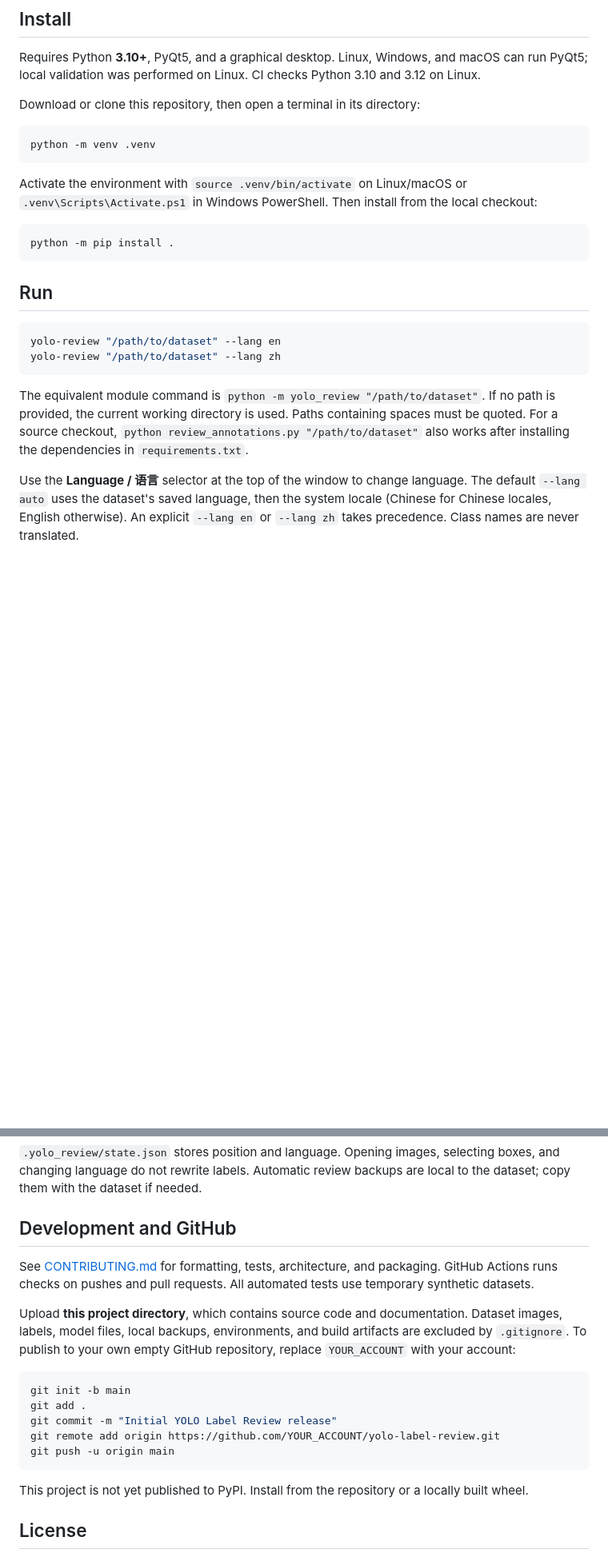
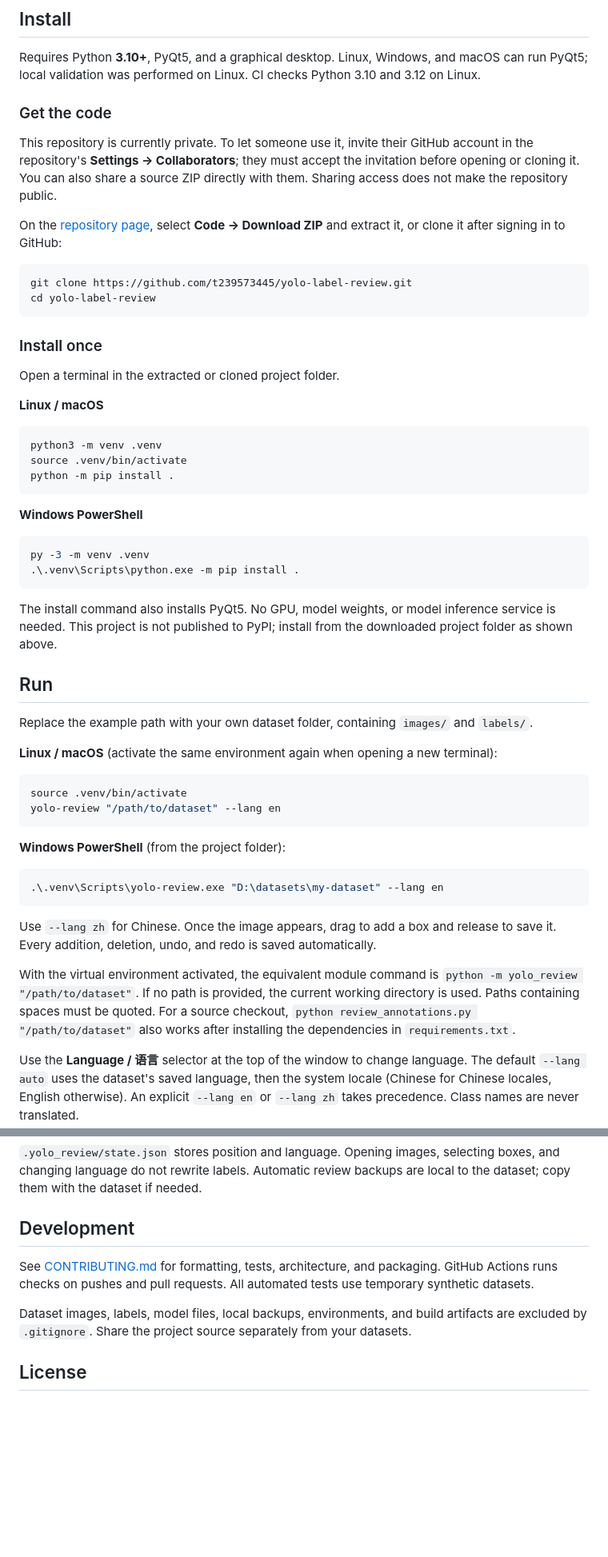
Before and after one commit to t239573445/yolo-label-review, a Markdown page: README.md, 2 parts joined by grey strips. Shown at 80% size. Rendered like a GitHub page; blank space fills up the shorter version.

````diff
--- a/README.md
+++ b/README.md
@@ -18,26 +34,58 @@ A desktop tool for reviewing YOLO object detection annotations. Inspect images,
 
 Requires Python **3.10+**, PyQt5, and a graphical desktop. Linux, Windows, and macOS can run PyQt5; local validation was performed on Linux. CI checks Python 3.10 and 3.12 on Linux.
 
-Download or clone this repository, then open a terminal in its directory:
+### Get the code
+
+This repository is currently private. To let someone use it, invite their GitHub account in the repository's **Settings → Collaborators**; they must accept the invitation before opening or cloning it. You can also share a source ZIP directly with them. Sharing access does not make the repository public.
+
+On the [repository page](https://github.com/t239573445/yolo-label-review), select **Code → Download ZIP** and extract it, or clone it after signing in to GitHub:
 
 ```bash
-python -m venv .venv
+git clone https://github.com/t239573445/yolo-label-review.git
+cd yolo-label-review
 ```
 
-Activate the environment with `source .venv/bin/activate` on Linux/macOS or `.venv\Scripts\Activate.ps1` in Windows PowerShell. Then install from the local checkout:
+### Install once
+
+Open a terminal in the extracted or cloned project folder.
+
+**Linux / macOS**
 
 ```bash
+python3 -m venv .venv
+source .venv/bin/activate
 python -m pip install .
 ```
 
+**Windows PowerShell**
+
+```powershell
+py -3 -m venv .venv
+.\.venv\Scripts\python.exe -m pip install .
+```
+
+The install command also installs PyQt5. No GPU, model weights, or model inference service is needed. This project is not published to PyPI; install from the downloaded project folder as shown above.
+
 ## Run
 
+Replace the example path with your own dataset folder, containing `images/` and `labels/`.
+
+**Linux / macOS** (activate the same environment again when opening a new terminal):
+
 ```bash
+source .venv/bin/activate
 yolo-review "/path/to/dataset" --lang en
-yolo-review "/path/to/dataset" --lang zh
 ```
 
-The equivalent module command is `python -m yolo_review "/path/to/dataset"`. If no path is provided, the current working directory is used. Paths containing spaces must be quoted. For a source checkout, `python review_annotations.py "/path/to/dataset"` also works after installing the dependencies in `requirements.txt`.
+**Windows PowerShell** (from the project folder):
+
+```powershell
+.\.venv\Scripts\yolo-review.exe "D:\datasets\my-dataset" --lang en
+```
+
+Use `--lang zh` for Chinese. Once the image appears, drag to add a box and release to save it. Every addition, deletion, undo, and redo is saved automatically.
+
+With the virtual environment activated, the equivalent module command is `python -m yolo_review "/path/to/dataset"`. If no path is provided, the current working directory is used. Paths containing spaces must be quoted. For a source checkout, `python review_annotations.py "/path/to/dataset"` also works after installing the dependencies in `requirements.txt`.
 
 Use the **Language / 语言** selector at the top of the window to change language. The default `--lang auto` uses the dataset's saved language, then the system locale (Chinese for Chinese locales, English otherwise). An explicit `--lang en` or `--lang zh` takes precedence. Class names are never translated.
 
@@ -92,21 +140,11 @@ Before the first edit to a label, its original contents are backed up to `.yolo_
 
 `.yolo_review/state.json` stores position and language. Opening images, selecting boxes, and changing language do not rewrite labels. Automatic review backups are local to the dataset; copy them with the dataset if needed.
 
-## Development and GitHub
+## Development
 
 See [CONTRIBUTING.md](CONTRIBUTING.md) for formatting, tests, architecture, and packaging. GitHub Actions runs checks on pushes and pull requests. All automated tests use temporary synthetic datasets.
 
-Upload **this project directory**, which contains source code and documentation. Dataset images, labels, model files, local backups, environments, and build artifacts are excluded by `.gitignore`. To publish to your own empty GitHub repository, replace `YOUR_ACCOUNT` with your account:
-
-```bash
-git init -b main
-git add .
-git commit -m "Initial YOLO Label Review release"
-git remote add origin https://github.com/YOUR_ACCOUNT/yolo-label-review.git
-git push -u origin main
-```
-
-This project is not yet published to PyPI. Install from the repository or a locally built wheel.
+Dataset images, labels, model files, local backups, environments, and build artifacts are excluded by `.gitignore`. Share the project source separately from your datasets.
 
 ## License
 
````
Also changed, not shown: other parts of README.md (+17 -1 lines), README.zh-CN.md (+56 -18 lines), docs/assets/draw-save-en.gif (added), 5 other files.
